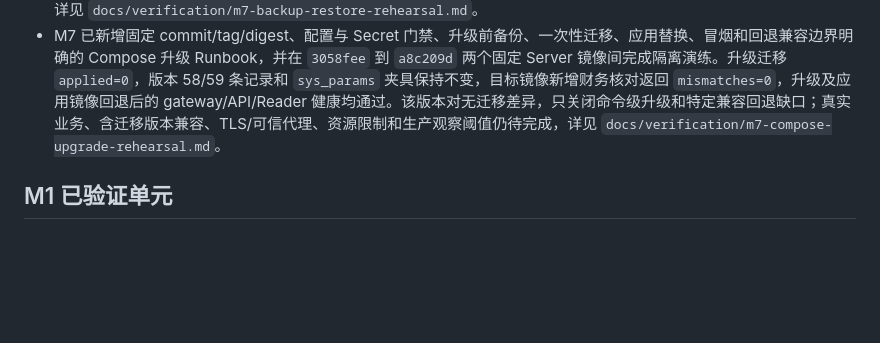
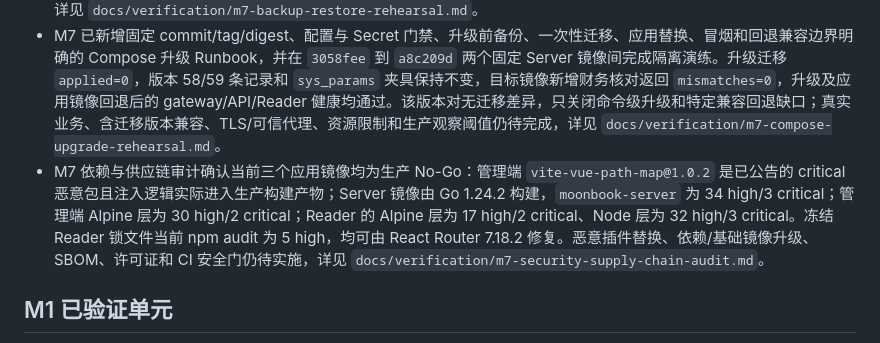
Before and after one commit to yveJohn/moonbook, a Markdown page: docs/progress/refactor-status.md, the part around the change. Rendered like a GitHub page; blank space fills up the shorter version.

```diff
--- a/docs/progress/refactor-status.md
+++ b/docs/progress/refactor-status.md
@@ -38,6 +38,7 @@
 - M7 GVA 基座审计确认通用 `/system/getSystemConfig` 会回显 JWT、Redis、数据库、邮件和 MinIO 等 Secret，`setSystemConfig` 还能改写运行配置，生产前必须关闭或白名单化；平台任务无统一只读监控，旧在线状态和通知公告也没有确定等价结论。详细证据见 `docs/verification/m7-gva-foundation-audit.md`。
 - M7 已完成一次双项目、独立命名卷的本地合成备份恢复演练，修正 MinIO 客户端挂载、稳定 SHA-256 清单、空库恢复顺序、一次性迁移调用和版本表名，并把财务核对命令纳入 Server 镜像；恢复后 106 张表、版本 58/59 条记录、1 个 43 字节对象与源端一致，迁移 `applied=0`、基础设施 healthy、财务 `mismatches=0`，完整 Compose 栈及三项健康入口通过。该证据只关闭命令级可执行性和基础启动冒烟，真实业务数据、协调停写、支付回调和认证业务旅程仍待完成，详见 `docs/verification/m7-backup-restore-rehearsal.md`。
 - M7 已新增固定 commit/tag/digest、配置与 Secret 门禁、升级前备份、一次性迁移、应用替换、冒烟和回退兼容边界明确的 Compose 升级 Runbook，并在 `3058fee` 到 `a8c209d` 两个固定 Server 镜像间完成隔离演练。升级迁移 `applied=0`，版本 58/59 条记录和 `sys_params` 夹具保持不变，目标镜像新增财务核对返回 `mismatches=0`，升级及应用镜像回退后的 gateway/API/Reader 健康均通过。该版本对无迁移差异，只关闭命令级升级和特定兼容回退缺口；真实业务、含迁移版本兼容、TLS/可信代理、资源限制和生产观察阈值仍待完成，详见 `docs/verification/m7-compose-upgrade-rehearsal.md`。
+- M7 依赖与供应链审计确认当前三个应用镜像均为生产 No-Go：管理端 `vite-vue-path-map@1.0.2` 是已公告的 critical 恶意包且注入逻辑实际进入生产构建产物；Server 镜像由 Go 1.24.2 构建，`moonbook-server` 为 34 high/3 critical；管理端 Alpine 层为 30 high/2 critical；Reader 的 Alpine 层为 17 high/2 critical、Node 层为 32 high/3 critical。冻结 Reader 锁文件当前 npm audit 为 5 high，均可由 React Router 7.18.2 修复。恶意插件替换、依赖/基础镜像升级、SBOM、许可证和 CI 安全门仍待实施，详见 `docs/verification/m7-security-supply-chain-audit.md`。
 
 ## M1 已验证单元
 
```
Also changed, not shown: docs/verification/m7-readiness-audit.md (+2 -0 lines), docs/verification/m7-security-supply-chain-audit.md (added, +88 -0 lines).
